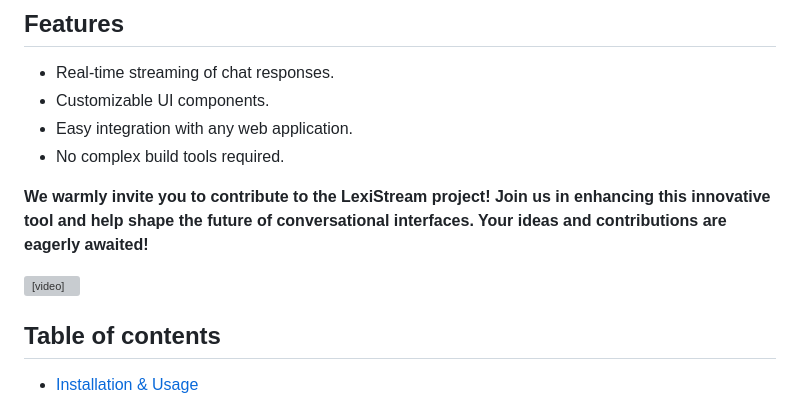
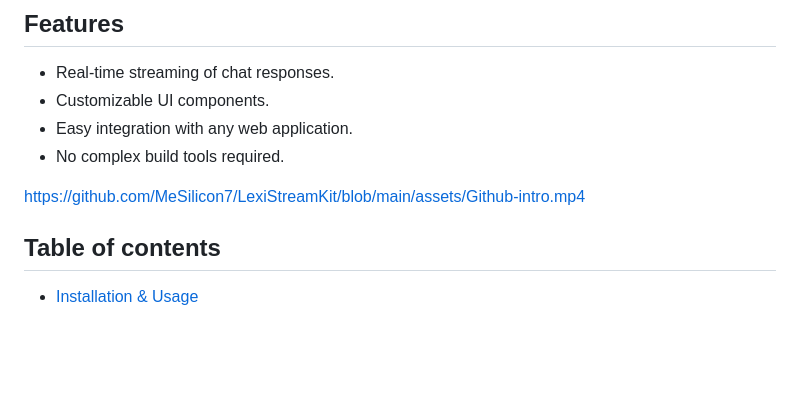
Before and after one commit to MeSilicon7/LexiStreamKit, a Markdown page: README.md, the part around the change. GitHub-like rendering; blank space fills up the shorter version; grey boxes are pictures that could not be loaded.

```diff
--- a/README.md
+++ b/README.md
@@ -55,12 +55,7 @@ This guide introduces LexiStream, a library designed to streamline the creation
 - Easy integration with any web application.
 - No complex build tools required.
 
-**We warmly invite you to contribute to the LexiStream project! Join us in enhancing this innovative tool and help shape the future of conversational interfaces. Your ideas and contributions are eagerly awaited!**
-
-<video>
-  <source src="assets/Github-intro.mp4" type="video/mp4">
-  Your browser does not support the video tag.
-</video>
+https://github.com/MeSilicon7/LexiStreamKit/blob/main/assets/Github-intro.mp4
 
 ## Table of contents
 
```
